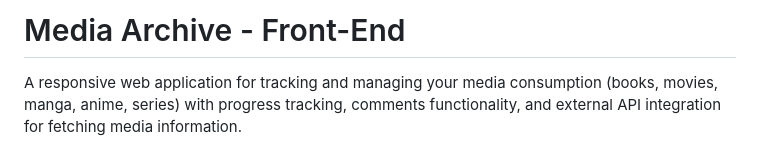
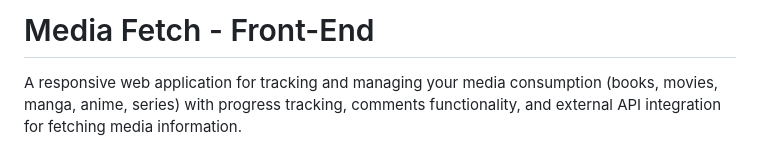
Before and after one commit to Luxxdev/mvp-front-end, a Markdown page: README.md, the part around the change. Drawn GitHub-style.

```diff
--- a/README.md
+++ b/README.md
@@ -1,4 +1,4 @@
-# Media Archive - Front-End
+# Media Fetch - Front-End
 
 A responsive web application for tracking and managing your media consumption (books, movies, manga, anime, series) with progress tracking, comments functionality, and external API integration for fetching media information.
 
```
